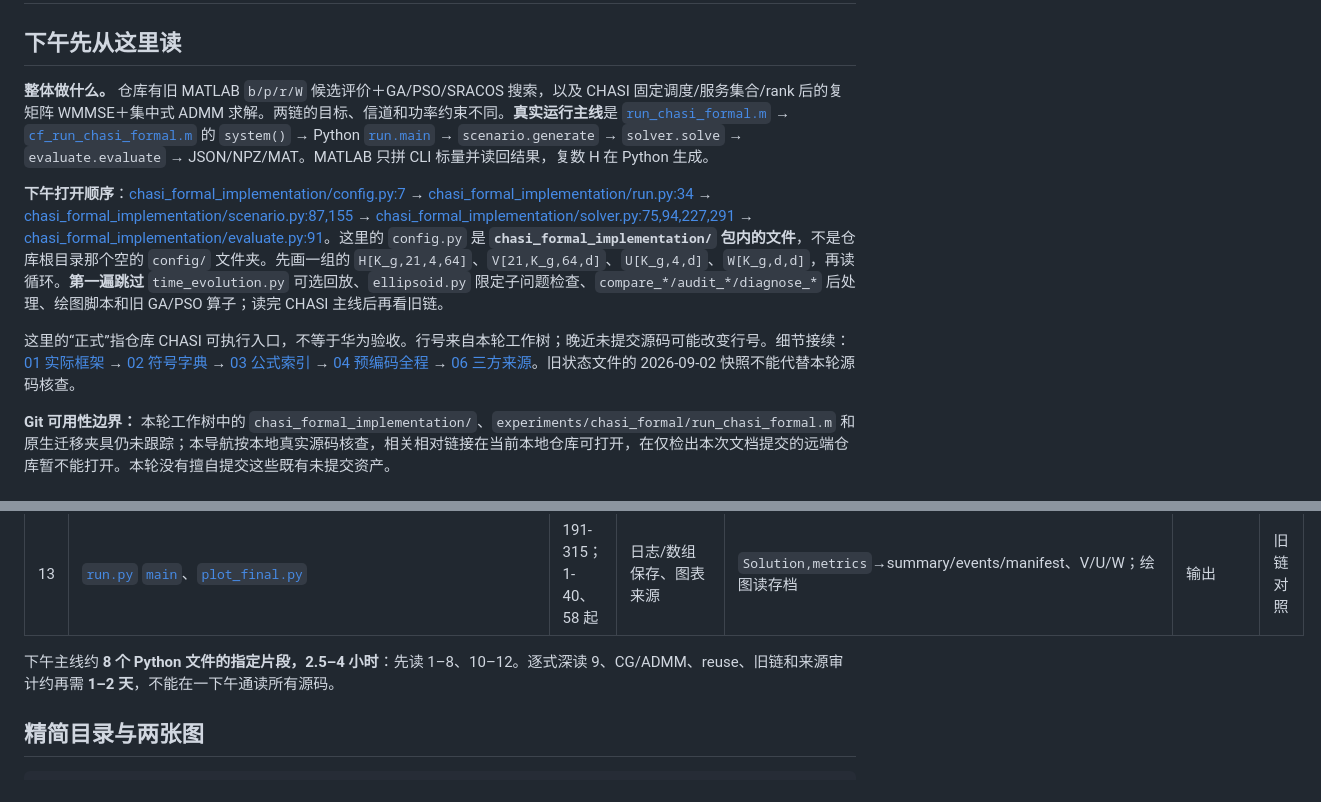
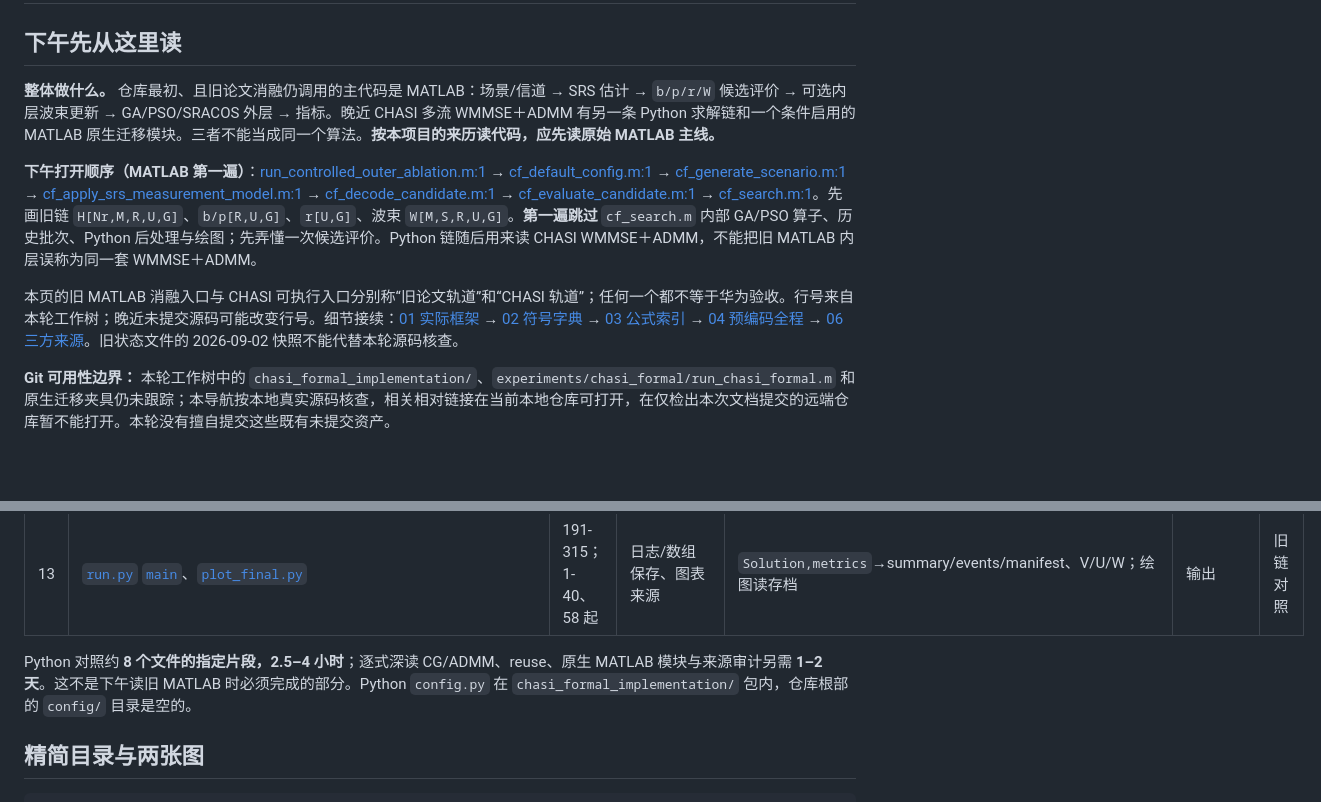
Before and after one commit to soysoybean0924-hash/CF-MultiTRP-Optimization, a Markdown page: docs/full_trace_20261014/README.md, 2 parts joined by grey strips. Drawn GitHub-style; blank space fills up the shorter version.

Commit message:
docs: lead code reading with original MATLAB pipeline

```diff
--- a/docs/full_trace_20261014/README.md
+++ b/docs/full_trace_20261014/README.md
@@ -2,11 +2,11 @@
 
 ## 下午先从这里读
 
-**整体做什么。** 仓库有旧 MATLAB `b/p/r/W` 候选评价＋GA/PSO/SRACOS 搜索，以及 CHASI 固定调度/服务集合/rank 后的复矩阵 WMMSE＋集中式 ADMM 求解。两链的目标、信道和功率约束不同。**真实运行主线**是 [`run_chasi_formal.m`](../../experiments/chasi_formal/run_chasi_formal.m) → [`cf_run_chasi_formal.m`](../../matlab/core/cf_run_chasi_formal.m) 的 `system()` → Python [`run.main`](../../chasi_formal_implementation/run.py) → `scenario.generate` → `solver.solve` → `evaluate.evaluate` → JSON/NPZ/MAT。MATLAB 只拼 CLI 标量并读回结果，复数 H 在 Python 生成。
+**整体做什么。** 仓库最初、且旧论文消融仍调用的主代码是 MATLAB：场景/信道 → SRS 估计 → `b/p/r/W` 候选评价 → 可选内层波束更新 → GA/PSO/SRACOS 外层 → 指标。晚近 CHASI 多流 WMMSE＋ADMM 有另一条 Python 求解链和一个条件启用的 MATLAB 原生迁移模块。三者不能当成同一个算法。**按本项目的来历读代码，应先读原始 MATLAB 主线。**
 
-**下午打开顺序**：[chasi_formal_implementation/config.py:7](../../chasi_formal_implementation/config.py) → [chasi_formal_implementation/run.py:34](../../chasi_formal_implementation/run.py) → [chasi_formal_implementation/scenario.py:87,155](../../chasi_formal_implementation/scenario.py) → [chasi_formal_implementation/solver.py:75,94,227,291](../../chasi_formal_implementation/solver.py) → [chasi_formal_implementation/evaluate.py:91](../../chasi_formal_implementation/evaluate.py)。这里的 `config.py` 是 **`chasi_formal_implementation/` 包内的文件**，不是仓库根目录那个空的 `config/` 文件夹。先画一组的 `H[K_g,21,4,64]`、`V[21,K_g,64,d]`、`U[K_g,4,d]`、`W[K_g,d,d]`，再读循环。**第一遍跳过** `time_evolution.py` 可选回放、`ellipsoid.py` 限定子问题检查、`compare_*/audit_*/diagnose_*` 后处理、绘图脚本和旧 GA/PSO 算子；读完 CHASI 主线后再看旧链。
+**下午打开顺序（MATLAB 第一遍）**：[run_controlled_outer_ablation.m:1](../../experiments/paper_ablation/run_controlled_outer_ablation.m) → [cf_default_config.m:1](../../matlab/core/cf_default_config.m) → [cf_generate_scenario.m:1](../../matlab/core/cf_generate_scenario.m) → [cf_apply_srs_measurement_model.m:1](../../matlab/core/cf_apply_srs_measurement_model.m) → [cf_decode_candidate.m:1](../../matlab/core/cf_decode_candidate.m) → [cf_evaluate_candidate.m:1](../../matlab/core/cf_evaluate_candidate.m) → [cf_search.m:1](../../matlab/core/cf_search.m)。先画旧链 `H[Nr,M,R,U,G]`、`b/p[R,U,G]`、`r[U,G]`、波束 `W[M,S,R,U,G]`。**第一遍跳过** `cf_search.m` 内部 GA/PSO 算子、历史批次、Python 后处理与绘图；先弄懂一次候选评价。Python 链随后用来读 CHASI WMMSE＋ADMM，不能把旧 MATLAB 内层误称为同一套 WMMSE＋ADMM。
 
-这里的“正式”指仓库 CHASI 可执行入口，不等于华为验收。行号来自本轮工作树；晚近未提交源码可能改变行号。细节接续：[01 实际框架](01_真实框架.md) → [02 符号字典](02_符号字典.md) → [03 公式索引](03_公式索引.md) → [04 预编码全程](04_预编码全程.md) → [06 三方来源](06_三方来源对照.md)。旧状态文件的 2026-09-02 快照不能代替本轮源码核查。
+本页的旧 MATLAB 消融入口与 CHASI 可执行入口分别称“旧论文轨道”和“CHASI 轨道”；任何一个都不等于华为验收。行号来自本轮工作树；晚近未提交源码可能改变行号。细节接续：[01 实际框架](01_真实框架.md) → [02 符号字典](02_符号字典.md) → [03 公式索引](03_公式索引.md) → [04 预编码全程](04_预编码全程.md) → [06 三方来源](06_三方来源对照.md)。旧状态文件的 2026-09-02 快照不能代替本轮源码核查。
 
 **Git 可用性边界：** 本轮工作树中的 `chasi_formal_implementation/`、`experiments/chasi_formal/run_chasi_formal.m` 和原生迁移夹具仍未跟踪；本导航按本地真实源码核查，相关相对链接在当前本地仓库可打开，在仅检出本次文档提交的远端仓库暂不能打开。本轮没有擅自提交这些既有未提交资产。
 
@@ -42,7 +58,7 @@
 | 12 | [`evaluate.py` `evaluate,srs_observation_snr_diagnostic`](../../chasi_formal_implementation/evaluate.py)、[`protocol_contract.py` `cdf_candidates`](../../chasi_formal_implementation/protocol_contract.py) | 8-82、91-183；10-40 | 真信道率、业务有效时长、分位数 | `H_true,V,traffic`→UE bit/s/Hz、体验 Mbps、CDF、功率 | C32-C36 | 13 |
 | 13 | [`run.py` `main`](../../chasi_formal_implementation/run.py)、[`plot_final.py`](../../experiments/chasi_formal/final_figures_20261014/plot_final.py) | 191-315；1-40、58 起 | 日志/数组保存、图表来源 | `Solution,metrics`→summary/events/manifest、V/U/W；绘图读存档 | 输出 | 旧链对照 |
 
-下午主线约 **8 个 Python 文件的指定片段，2.5–4 小时**：先读 1–8、10–12。逐式深读 9、CG/ADMM、reuse、旧链和来源审计约再需 **1–2 天**，不能在一下午通读所有源码。
+Python 对照约 **8 个文件的指定片段，2.5–4 小时**；逐式深读 CG/ADMM、reuse、原生 MATLAB 模块与来源审计另需 **1–2 天**。这不是下午读旧 MATLAB 时必须完成的部分。Python `config.py` 在 `chasi_formal_implementation/` 包内，仓库根部的 `config/` 目录是空的。
 
 ## 精简目录与两张图
 
```
Also changed, not shown: other parts of docs/full_trace_20261014/README.md (+18 -2 lines).
